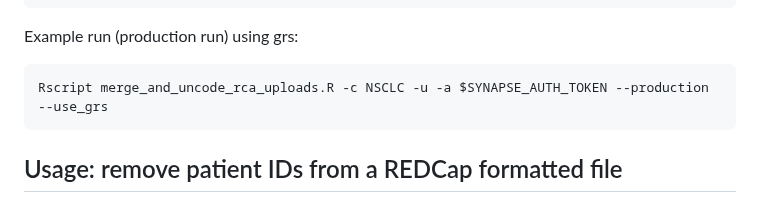
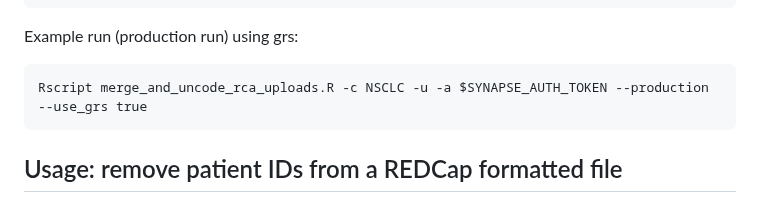
Before and after one commit to Sage-Bionetworks/genie-bpc-pipeline, a Markdown page: scripts/uploads/README.md, the part around the change. GitHub-like rendering.

Commit message:
add missing true

````diff
--- a/scripts/uploads/README.md
+++ b/scripts/uploads/README.md
@@ -110,7 +110,7 @@ Rscript merge_and_uncode_rca_uploads.R -c NSCLC -u -a $SYNAPSE_AUTH_TOKEN --prod
 
 Example run (production run) using grs:
 ```
-Rscript merge_and_uncode_rca_uploads.R -c NSCLC -u -a $SYNAPSE_AUTH_TOKEN --production --use_grs
+Rscript merge_and_uncode_rca_uploads.R -c NSCLC -u -a $SYNAPSE_AUTH_TOKEN --production --use_grs true
 ```
 
 ## Usage: remove patient IDs from a REDCap formatted file
````
